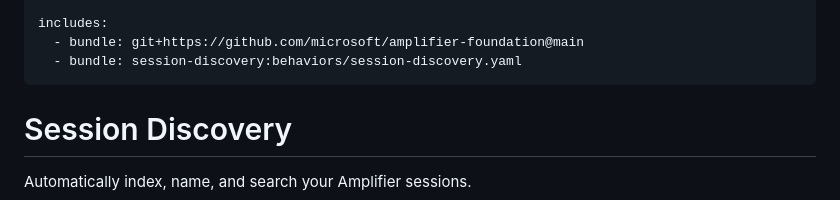
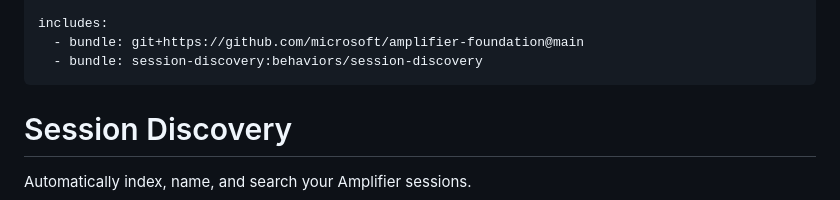
Before and after one commit to ramparte/amplifier-toolkit, a Markdown page: bundles/session-discovery/bundle.md, the part around the change. Rendered like a GitHub page.

Commit message:
fix: Remove .yaml extension from behavior bundle include
Bundle includes should not include file extensions when referencing behavior bundles. Changed session-discovery:behaviors/session-discovery.yaml to session-discovery:behaviors/session-discovery to match the pattern used in other bundles.

🤖 Generated with [Amplifier](https://github.com/microsoft/amplifier)

Co-Authored-By: Amplifier <240397093+microsoft-amplifier@users.noreply.github.com>

```diff
--- a/bundles/session-discovery/bundle.md
+++ b/bundles/session-discovery/bundle.md
@@ -6,7 +6,7 @@ bundle:
 
 includes:
   - bundle: git+https://github.com/microsoft/amplifier-foundation@main
-  - bundle: session-discovery:behaviors/session-discovery.yaml
+  - bundle: session-discovery:behaviors/session-discovery
 ---
 
 # Session Discovery
```
